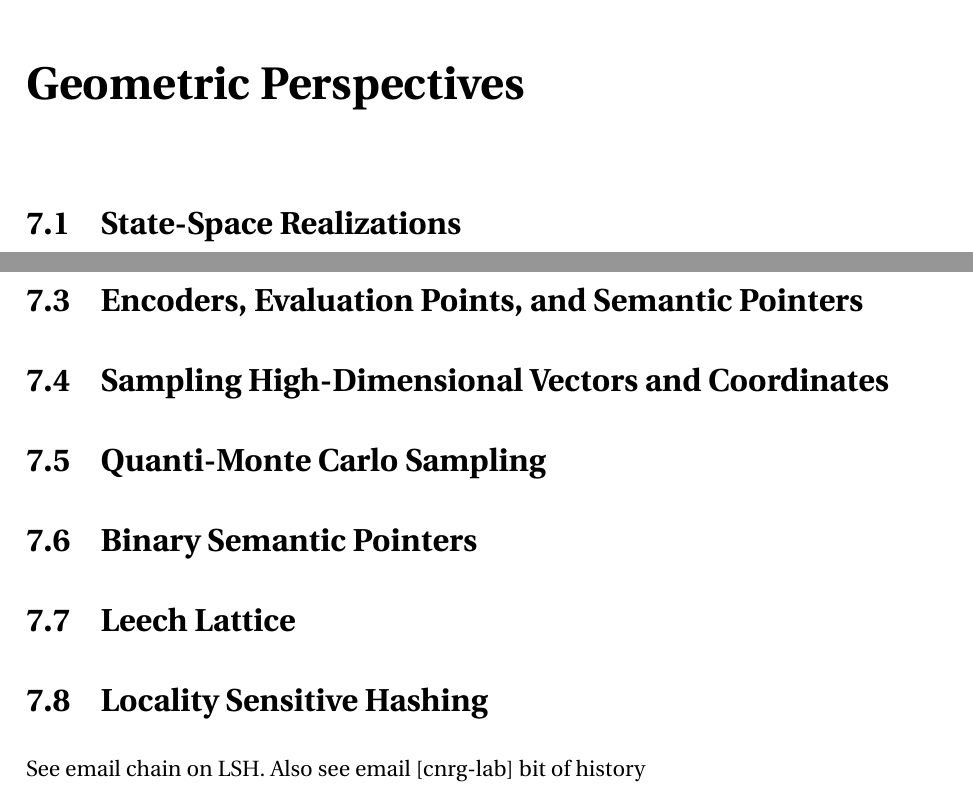
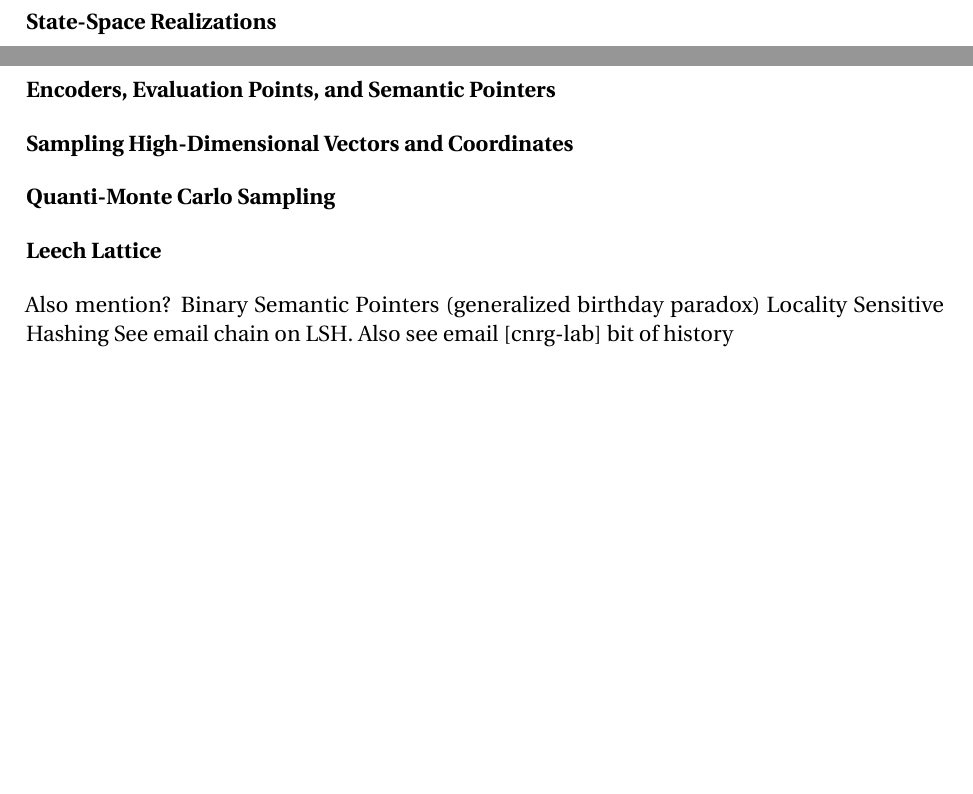
Before and after one commit to arvoelke/phd, a LaTeX thesis (paper/phd.tex, which reads paper/phd-geometric.tex, paper/phd-methodology.tex): two parts of pages 49 and 50 of 54 before the commit and two parts of pages 25 and 26 of 52 after it, joined at a grey line, cut at the place of the change, the shorter picture padded with empty space. Compiled offline with pdfLaTeX; a missing bibliography style is replaced by a similar one.

Commit message:
More restructuring

```diff
--- a/paper/phd-geometric.tex
+++ /dev/null
@@ -1,24 +0,0 @@
-\chapter{Geometric Perspectives}
-
-\section{State-Space Realizations}
-
-\section{Geometric Decoder Optimization}
-
-\url{https://arvoelke.github.io/nengolib-docs/master/notebooks/research/geometric\_decoders.html}
-
-\section{Encoders, Evaluation Points, and Semantic Pointers}
-
-\section{Sampling High-Dimensional Vectors and Coordinates}
-
-\section{Quanti-Monte Carlo Sampling}
-
-\section{Binary Semantic Pointers}
-
-\section{Leech Lattice}
-
-\section{Locality Sensitive Hashing}
-
-See email chain on LSH. Also see email [cnrg-lab] bit of history
-
-
-\section{Vector Oja Learning Rule}
--- a/paper/phd-methodology.tex
+++ b/paper/phd-methodology.tex
@@ -20,6 +20,28 @@ Summarize main contributions.
  - Geometric extensions
  - Temporal learning (offline), RLS (online alternative to PES)
  - FORCE, Reservoir Computing
+
+\subsubsection{State-Space Realizations}
+
+\subsubsection{Geometric Decoder Optimization}
+
+\url{https://arvoelke.github.io/nengolib-docs/master/notebooks/research/geometric\_decoders.html}
+
+\subsubsection{Encoders, Evaluation Points, and Semantic Pointers}
+
+\subsubsection{Sampling High-Dimensional Vectors and Coordinates}
+
+\subsubsection{Quanti-Monte Carlo Sampling}
+
+\subsubsection{Leech Lattice}
+
+Also mention?
+Binary Semantic Pointers (generalized birthday paradox)
+Locality Sensitive Hashing
+See email chain on LSH. Also see email [cnrg-lab] bit of history
+
+\subsubsection{Vector Oja Learning Rule}
+
 
 \subsection{Hardware Backends}
 
```
Also changed, not shown: paper/phd-analysis.tex (+2 -0 lines), paper/phd-delays.tex (+1 -1 lines), paper/phd.tex (+0 -1 lines), 2 other files.
